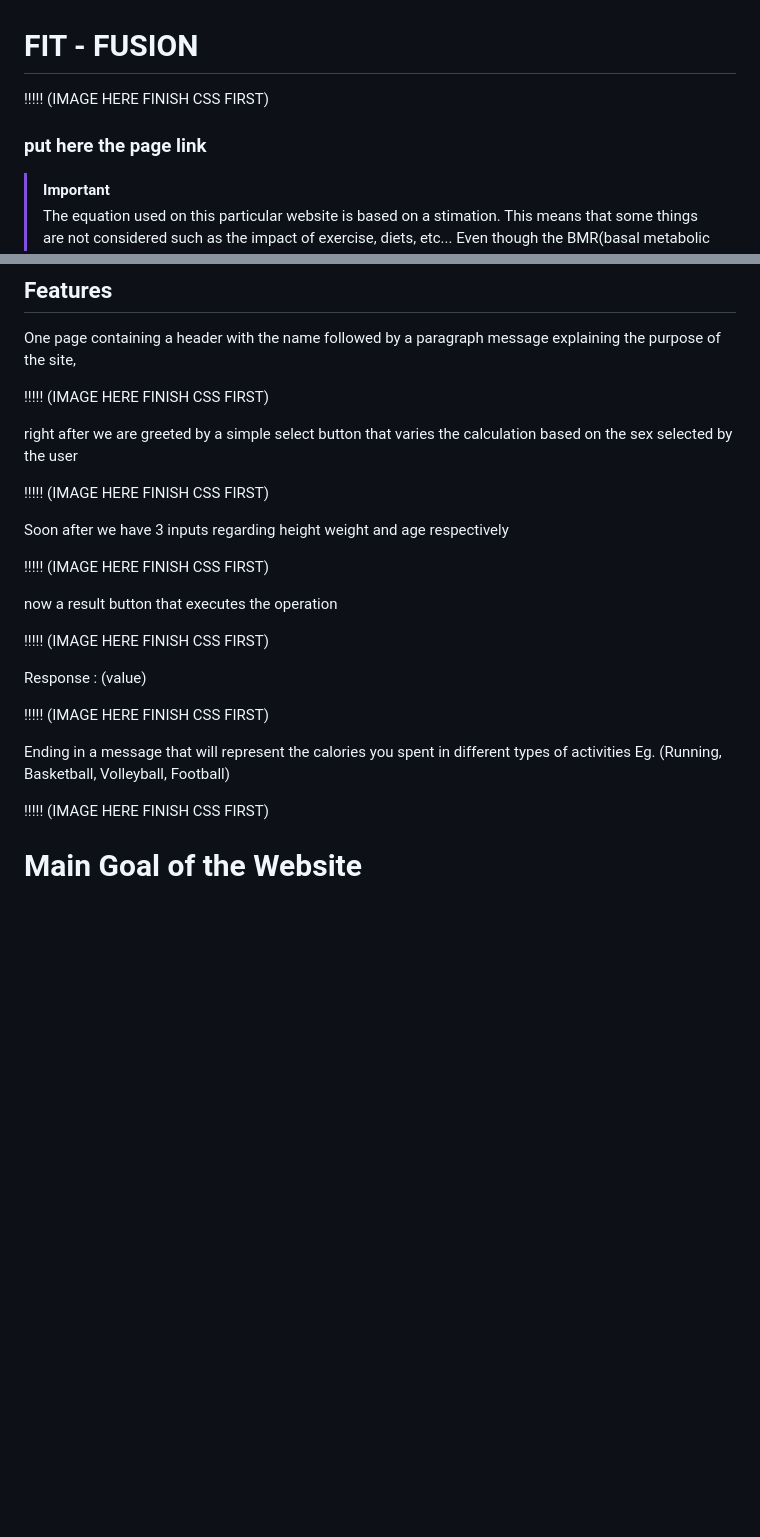
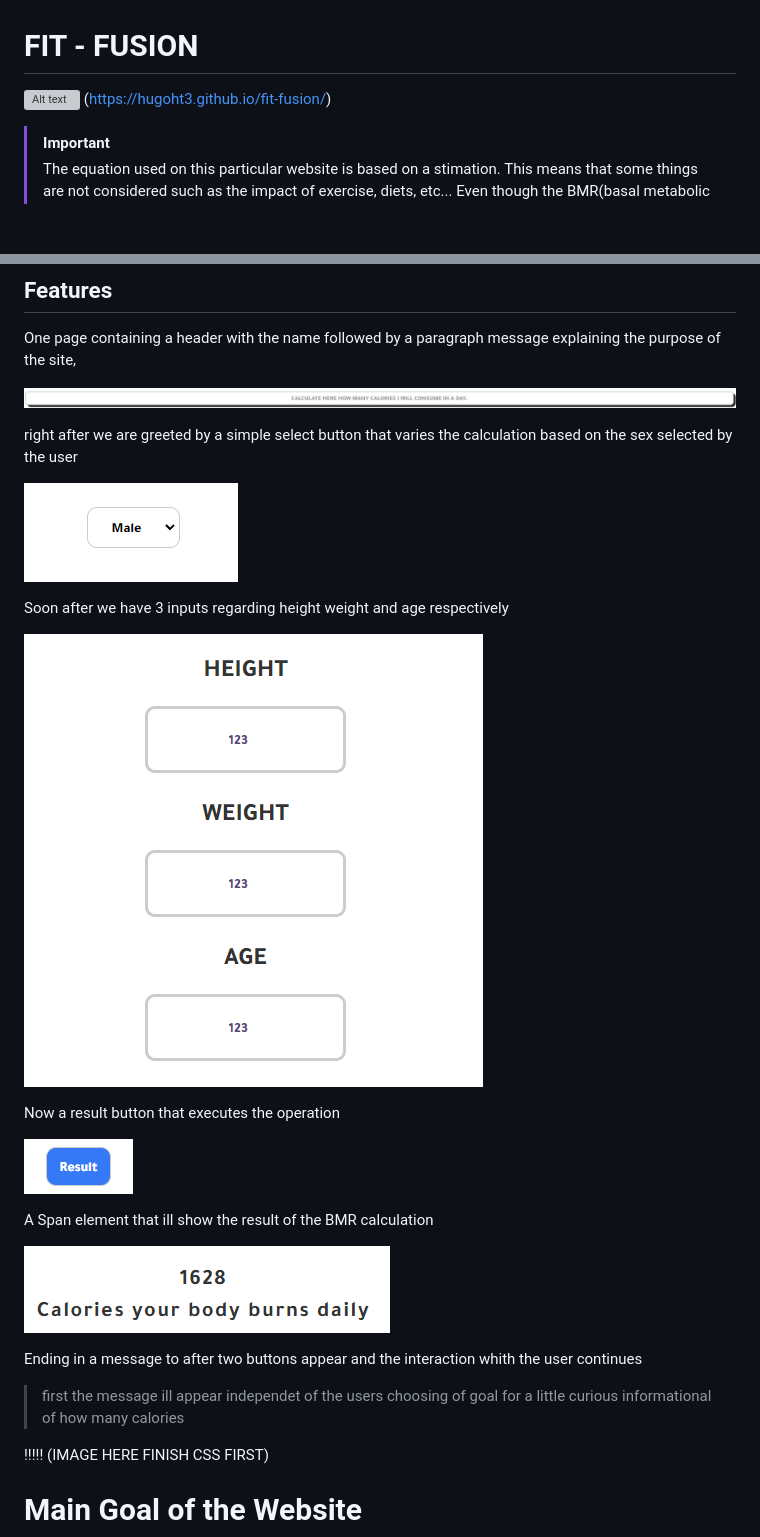
Before and after one commit to hugoht3/fit-fusion, a Markdown page: README.md, 2 parts joined by grey strips. GitHub-like rendering; pictures changed too: assests/images/inputs'.png (added), assests/images/paragraph.png (added), assests/images/result.png (added); blank space fills up the shorter version; grey boxes are pictures that could not be loaded.

Commit message:
editing the redmefile for sinishing project

```diff
--- a/README.md
+++ b/README.md
@@ -1,7 +1,7 @@
 # FIT - FUSION
 
-!!!!! (IMAGE HERE FINISH CSS FIRST)
-### put here the page link
+![Alt text ](/assests/images/Logo.png)
+(https://hugoht3.github.io/fit-fusion/)
 
 > [!IMPORTANT]
 > The equation used on this particular website is based on a stimation. This means that some things are not considered such as the impact of exercise, diets, etc...
@@ -20,26 +20,27 @@ This is the FIT-FUSION website for the project of (JAVA SCRIPT ESSENTIAL) CODE I
 
 One page containing a header with the name followed by a paragraph message explaining the purpose of the site,
 
+![Alt text ](/assests/images/paragraph.png)
 
-!!!!! (IMAGE HERE FINISH CSS FIRST)
 
- right after we are greeted by a simple select button that varies the calculation based on the sex selected by the user
+right after we are greeted by a simple select button that varies the calculation based on the sex selected by the user
 
-!!!!! (IMAGE HERE FINISH CSS FIRST)
+![Alt text ](/assests/images/select.png)
 
- Soon after we have 3 inputs regarding height weight and age respectively
+Soon after we have 3 inputs regarding height weight and age respectively
 
- !!!!! (IMAGE HERE FINISH CSS FIRST)
+![Alt text](/assests/images/inputs'.png)
 
-now a result button that executes the operation
+Now a result button that executes the operation
 
-!!!!! (IMAGE HERE FINISH CSS FIRST)
+![Alt text](/assests/images/result.png)
 
-Response : (value)
+A Span element that ill show the result of the BMR calculation
 
-!!!!! (IMAGE HERE FINISH CSS FIRST)
+![Alt text](/assests/images/span.png)
 
-Ending in a message that will represent the calories you spent in different types of activities Eg. (Running, Basketball, Volleyball, Football)
+Ending in a message to after two buttons appear and the interaction whith the user continues
+> first the message ill appear independet of the users choosing of goal for a little curious informational of how many calories
 
 !!!!! (IMAGE HERE FINISH CSS FIRST)
 
```
Also changed, not shown: assests/images/logo.png.
